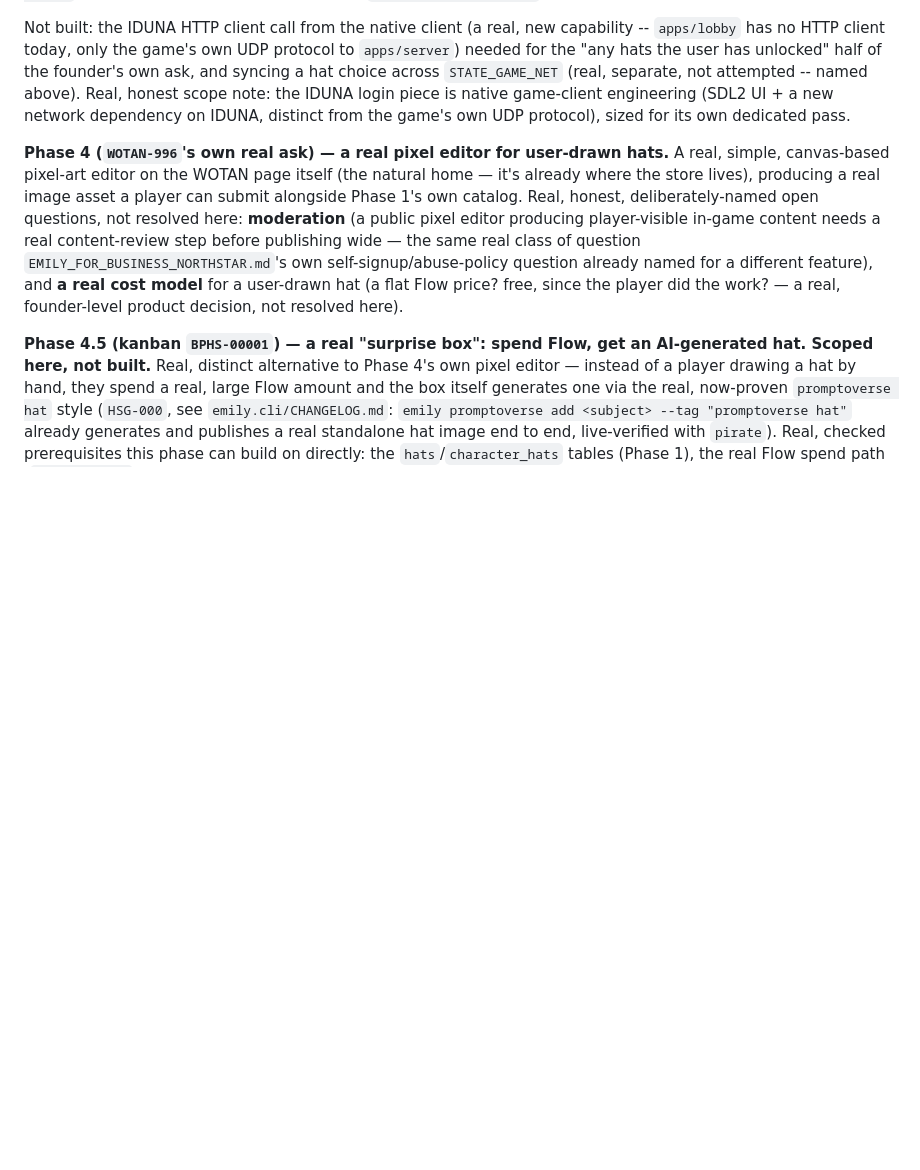
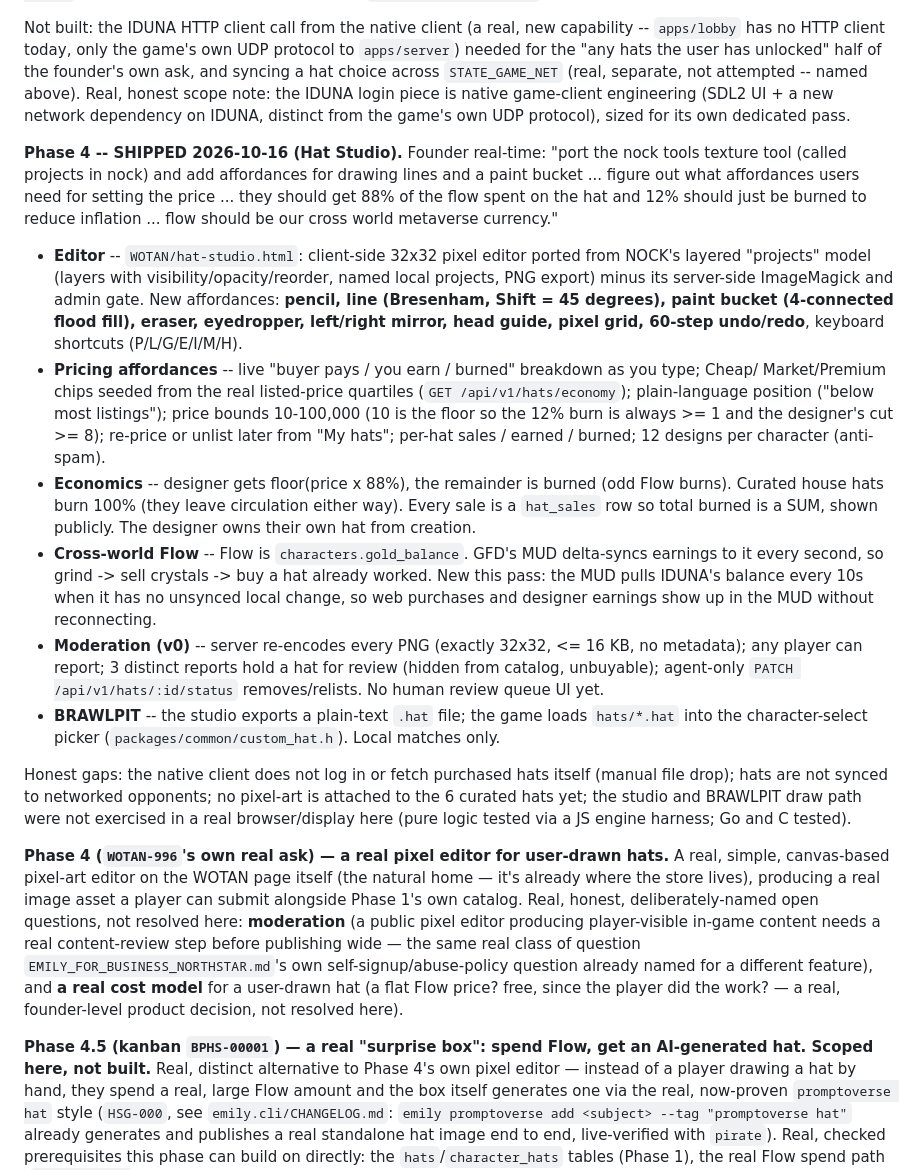
Before and after one commit to emilyspringerton/BRAWLPIT, a Markdown page: docs/WOTAN_HAT_STORE_NORTHSTAR.md, the part around the change. GitHub-like rendering; blank space fills up the shorter version.

Commit message:
docs(hats): NORTHSTAR Phase 4 shipped (Hat Studio)
session: unknown

Co-Authored-By: Claude Sonnet 5.5 <noreply@anthropic.com>
Claude-Session: https://claude.ai/code/session_01DWxMLhqY8613HL2UJNjXia

```diff
--- a/docs/WOTAN_HAT_STORE_NORTHSTAR.md
+++ b/docs/WOTAN_HAT_STORE_NORTHSTAR.md
@@ -156,6 +156,40 @@ across `STATE_GAME_NET` (real, separate, not attempted -- named above). Real, ho
 the IDUNA login piece is native game-client engineering (SDL2 UI + a new network dependency on
 IDUNA, distinct from the game's own UDP protocol), sized for its own dedicated pass.
 
+**Phase 4 -- SHIPPED 2026-10-16 (Hat Studio).** Founder real-time: "port the nock tools texture tool
+(called projects in nock) and add affordances for drawing lines and a paint bucket ... figure out
+what affordances users need for setting the price ... they should get 88% of the flow spent on the
+hat and 12% should just be burned to reduce inflation ... flow should be our cross world metaverse
+currency."
+
+- **Editor** -- `WOTAN/hat-studio.html`: client-side 32x32 pixel editor ported from NOCK's
+  layered "projects" model (layers with visibility/opacity/reorder, named local projects, PNG
+  export) minus its server-side ImageMagick and admin gate. New affordances: **pencil, line
+  (Bresenham, Shift = 45 degrees), paint bucket (4-connected flood fill), eraser, eyedropper,
+  left/right mirror, head guide, pixel grid, 60-step undo/redo**, keyboard shortcuts (P/L/G/E/I/M/H).
+- **Pricing affordances** -- live "buyer pays / you earn / burned" breakdown as you type; Cheap/
+  Market/Premium chips seeded from the real listed-price quartiles (`GET /api/v1/hats/economy`);
+  plain-language position ("below most listings"); price bounds 10-100,000 (10 is the floor so the
+  12% burn is always >= 1 and the designer's cut >= 8); re-price or unlist later from "My hats";
+  per-hat sales / earned / burned; 12 designs per character (anti-spam).
+- **Economics** -- designer gets floor(price x 88%), the remainder is burned (odd Flow burns).
+  Curated house hats burn 100% (they leave circulation either way). Every sale is a `hat_sales`
+  row so total burned is a SUM, shown publicly. The designer owns their own hat from creation.
+- **Cross-world Flow** -- Flow is `characters.gold_balance`. GFD's MUD delta-syncs earnings to it
+  every second, so grind -> sell crystals -> buy a hat already worked. New this pass: the MUD
+  pulls IDUNA's balance every 10s when it has no unsynced local change, so web purchases and
+  designer earnings show up in the MUD without reconnecting.
+- **Moderation (v0)** -- server re-encodes every PNG (exactly 32x32, <= 16 KB, no metadata);
+  any player can report; 3 distinct reports hold a hat for review (hidden from catalog, unbuyable);
+  agent-only `PATCH /api/v1/hats/:id/status` removes/relists. No human review queue UI yet.
+- **BRAWLPIT** -- the studio exports a plain-text `.hat` file; the game loads `hats/*.hat` into
+  the character-select picker (`packages/common/custom_hat.h`). Local matches only.
+
+Honest gaps: the native client does not log in or fetch purchased hats itself (manual file drop);
+hats are not synced to networked opponents; no pixel-art is attached to the 6 curated hats yet;
+the studio and BRAWLPIT draw path were not exercised in a real browser/display here (pure logic
+tested via a JS engine harness; Go and C tested).
+
 **Phase 4 (`WOTAN-996`'s own real ask) — a real pixel editor for user-drawn hats.** A real,
 simple, canvas-based pixel-art editor on the WOTAN page itself (the natural home — it's already
 where the store lives), producing a real image asset a player can submit alongside Phase 1's own
```
